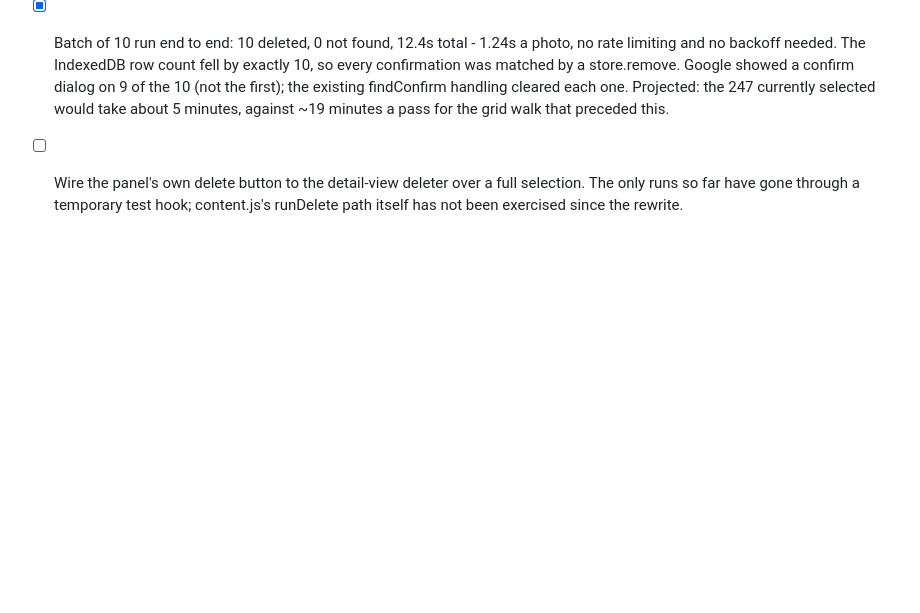
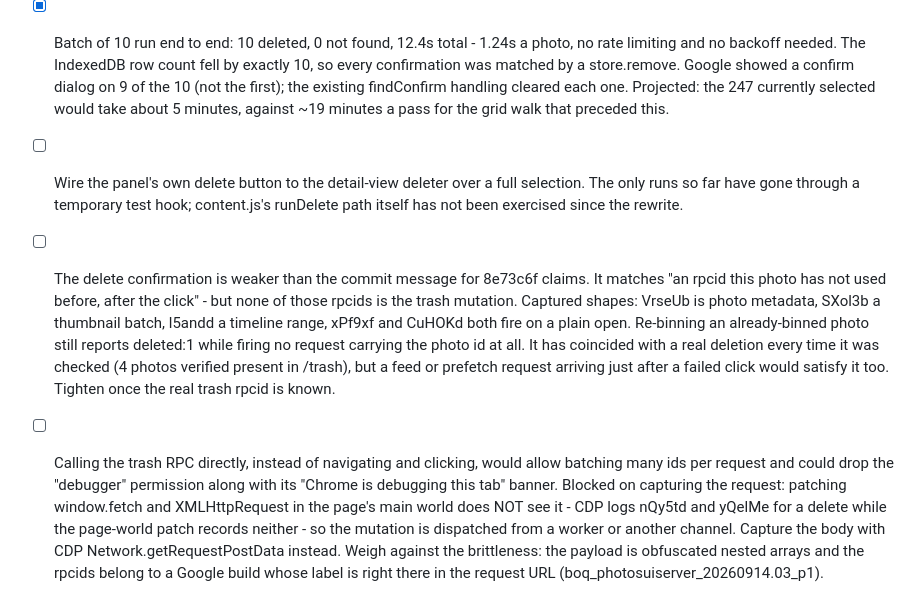
Before and after one commit to nvkudva/google-photos-deduper, a Markdown page: TODO.md, the part around the change. Drawn GitHub-style; blank space fills up the shorter version.

Commit message:
docs: what the payload capture found, and a correction
Co-Authored-By: Claude Opus 5 <noreply@anthropic.com>

```diff
--- a/TODO.md
+++ b/TODO.md
@@ -22,3 +22,5 @@
 - [ ] selectors.js PHOTO_ID is /\/photo\/([^/?#]+)/, which does not stop at '&'. A stray anchor on the page has href '/photo/<id>&service=lh2&ec=GBRAHw', so readTile() returns an id with the query glued on. It is harmless today because such anchors have no thumbnail and never get hashed, but the id is wrong. Add '&' to the exclusion set.
 - [x] Batch of 10 run end to end: 10 deleted, 0 not found, 12.4s total - 1.24s a photo, no rate limiting and no backoff needed. The IndexedDB row count fell by exactly 10, so every confirmation was matched by a store.remove. Google showed a confirm dialog on 9 of the 10 (not the first); the existing findConfirm handling cleared each one. Projected: the 247 currently selected would take about 5 minutes, against ~19 minutes a pass for the grid walk that preceded this.
 - [ ] Wire the panel's own delete button to the detail-view deleter over a full selection. The only runs so far have gone through a temporary test hook; content.js's runDelete path itself has not been exercised since the rewrite.
+- [ ] The delete confirmation is weaker than the commit message for 8e73c6f claims. It matches "an rpcid this photo has not used before, after the click" - but none of those rpcids is the trash mutation. Captured shapes: VrseUb is photo metadata, SXol3b a thumbnail batch, l5andd a timeline range, xPf9xf and CuHOKd both fire on a plain open. Re-binning an already-binned photo still reports deleted:1 while firing no request carrying the photo id at all. It has coincided with a real deletion every time it was checked (4 photos verified present in /trash), but a feed or prefetch request arriving just after a failed click would satisfy it too. Tighten once the real trash rpcid is known.
+- [ ] Calling the trash RPC directly, instead of navigating and clicking, would allow batching many ids per request and could drop the "debugger" permission along with its "Chrome is debugging this tab" banner. Blocked on capturing the request: patching window.fetch and XMLHttpRequest in the page's main world does NOT see it - CDP logs nQy5td and yQelMe for a delete while the page-world patch records neither - so the mutation is dispatched from a worker or another channel. Capture the body with CDP Network.getRequestPostData instead. Weigh against the brittleness: the payload is obfuscated nested arrays and the rpcids belong to a Google build whose label is right there in the request URL (boq_photosuiserver_20260914.03_p1).
```
